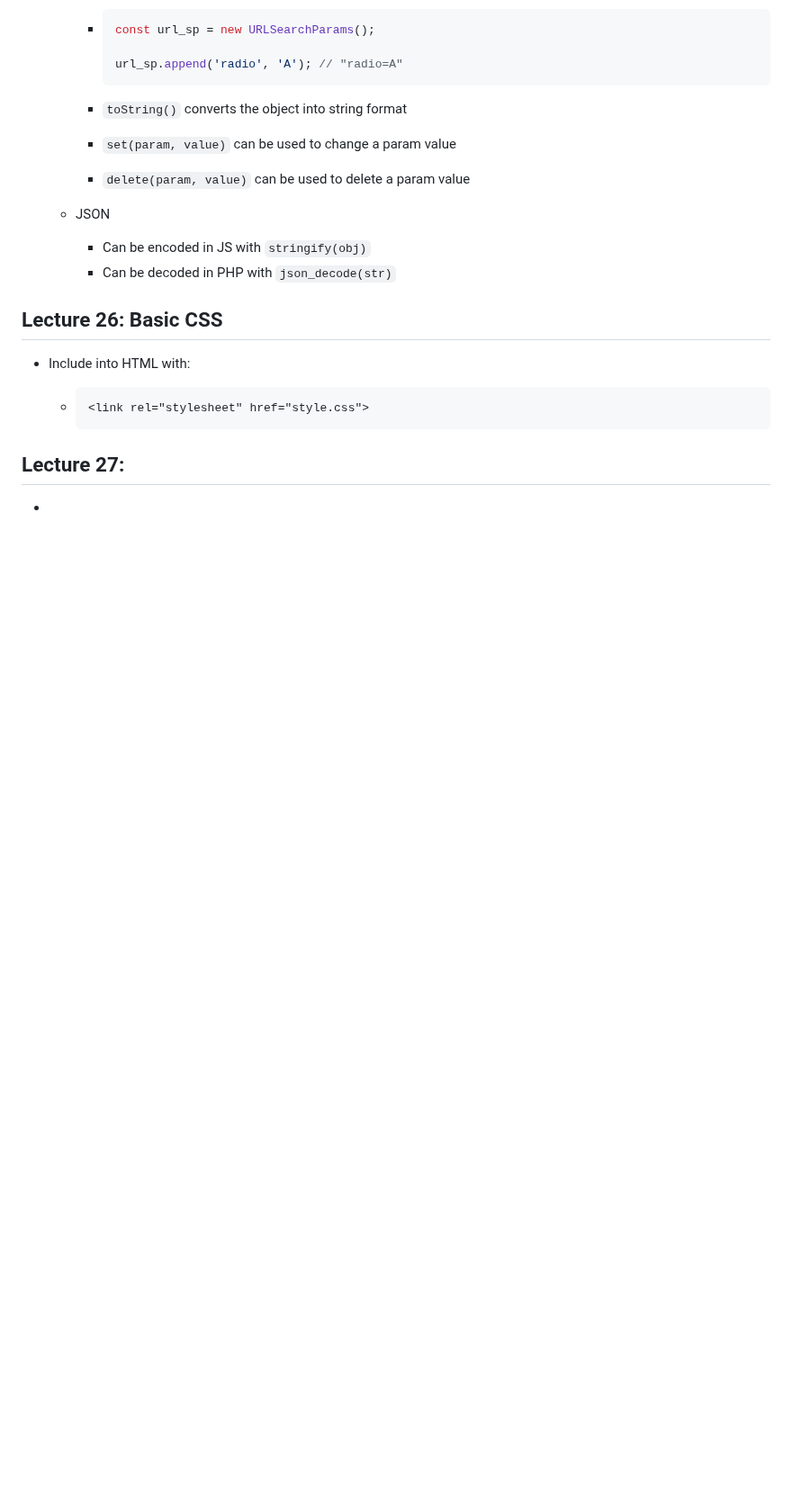
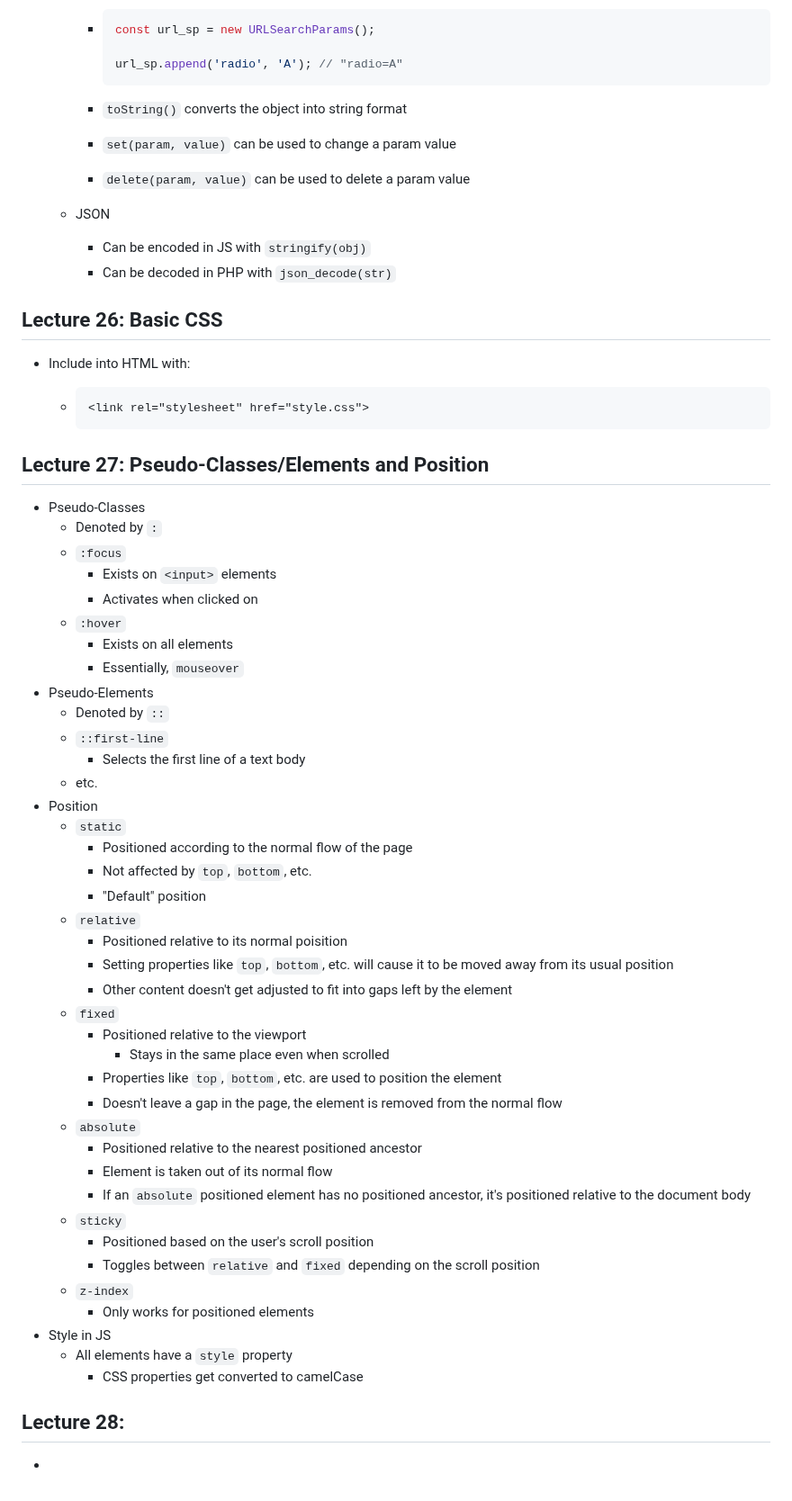
Before and after one commit to czhangy/UCLA-CS-Electives, a Markdown page: Misc/COMPTNG-40A/notes.md, the part around the change. Shown at 90% size. Rendered like a GitHub page; blank space fills up the shorter version.

Commit message:
06/07/23 update | COMPTNG 40A: Lecture 27 slides

```diff
--- a/Misc/COMPTNG-40A/notes.md
+++ b/Misc/COMPTNG-40A/notes.md
@@ -841,6 +841,50 @@ Nothing to see here!
 
 
 
-## Lecture 27:
+## Lecture 27: Pseudo-Classes/Elements and Position
+
+- Pseudo-Classes
+  - Denoted by `:`
+  - `:focus`
+    - Exists on `<input>` elements
+    - Activates when clicked on
+  - `:hover`
+    - Exists on all elements
+    - Essentially, `mouseover`
+- Pseudo-Elements
+  - Denoted by `::`
+  - `::first-line`
+    - Selects the first line of a text body
+  - etc.
+- Position
+  - `static`
+    - Positioned according to the normal flow of the page
+    - Not affected by `top`, `bottom`, etc.
+    - "Default" position
+  - `relative`
+    - Positioned relative to its normal poisition
+    - Setting properties like `top`, `bottom`, etc. will cause it to be moved away from its usual position
+    - Other content doesn't get adjusted to fit into gaps left by the element
+  - `fixed`
+    - Positioned relative to the viewport
+      - Stays in the same place even when scrolled
+    - Properties like `top`, `bottom`, etc. are used to position the element
+    - Doesn't leave a gap in the page, the element is removed from the normal flow
+  - `absolute`
+    - Positioned relative to the nearest positioned ancestor
+    - Element is taken out of its normal flow
+    - If an `absolute` positioned element has no positioned ancestor, it's positioned relative to the document body
+  - `sticky`
+    - Positioned based on the user's scroll position
+    - Toggles between `relative` and `fixed` depending on the scroll position
+  - `z-index`
+    - Only works for positioned elements
+- Style in JS
+  - All elements have a `style` property
+    - CSS properties get converted to camelCase
+
+
+
+## Lecture 28:
 
 -
```
